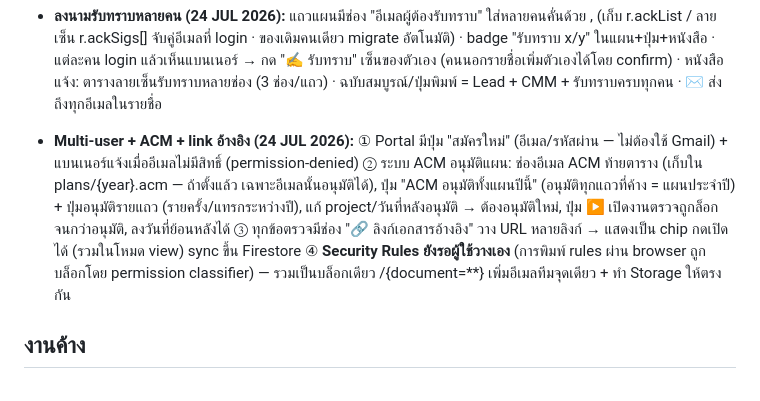
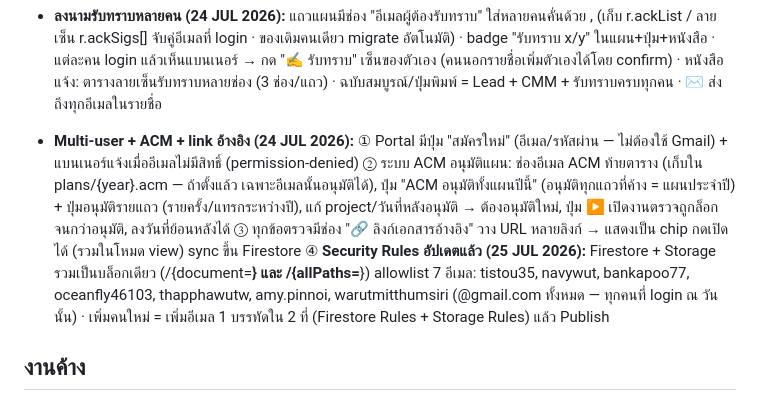
Before and after one commit to tistou35/d0507-audit, a Markdown page: HANDOFF.md, the part around the change. Drawn GitHub-style.

Commit message:
HANDOFF: security rules updated with full team allowlist
Co-Authored-By: Claude Fable 5 <noreply@anthropic.com>

```diff
--- a/HANDOFF.md
+++ b/HANDOFF.md
@@ -69,7 +69,7 @@ URL: Portal ที่ root, งาน IAC ที่ `/iac/` (AUDIT_ID เดิ
 
 - **ลงนามรับทราบหลายคน (24 JUL 2026):** แถวแผนมีช่อง "อีเมลผู้ต้องรับทราบ" ใส่หลายคนคั่นด้วย , (เก็บ r.ackList / ลายเซ็น r.ackSigs[] จับคู่อีเมลที่ login · ของเดิมคนเดียว migrate อัตโนมัติ) · badge "รับทราบ x/y" ในแผน+ปุ่ม+หนังสือ · แต่ละคน login แล้วเห็นแบนเนอร์ → กด "✍ รับทราบ" เซ็นของตัวเอง (คนนอกรายชื่อเพิ่มตัวเองได้โดย confirm) · หนังสือแจ้ง: ตารางลายเซ็นรับทราบหลายช่อง (3 ช่อง/แถว) · ฉบับสมบูรณ์/ปุ่มพิมพ์ = Lead + CMM + รับทราบครบทุกคน · ✉ ส่งถึงทุกอีเมลในรายชื่อ
 
-- **Multi-user + ACM + link อ้างอิง (24 JUL 2026):** ① Portal มีปุ่ม "สมัครใหม่" (อีเมล/รหัสผ่าน — ไม่ต้องใช้ Gmail) + แบนเนอร์แจ้งเมื่ออีเมลไม่มีสิทธิ์ (permission-denied) ② ระบบ ACM อนุมัติแผน: ช่องอีเมล ACM ท้ายตาราง (เก็บใน plans/{year}.acm — ถ้าตั้งแล้ว เฉพาะอีเมลนั้นอนุมัติได้), ปุ่ม "ACM อนุมัติทั้งแผนปีนี้" (อนุมัติทุกแถวที่ค้าง = แผนประจำปี) + ปุ่มอนุมัติรายแถว (รายครั้ง/แทรกระหว่างปี), แก้ project/วันที่หลังอนุมัติ → ต้องอนุมัติใหม่, ปุ่ม ▶ เปิดงานตรวจถูกล็อกจนกว่าอนุมัติ, ลงวันที่ย้อนหลังได้ ③ ทุกข้อตรวจมีช่อง "🔗 ลิงก์เอกสารอ้างอิง" วาง URL หลายลิงก์ → แสดงเป็น chip กดเปิดได้ (รวมในโหมด view) sync ขึ้น Firestore ④ **Security Rules ยังรอผู้ใช้วางเอง** (การพิมพ์ rules ผ่าน browser ถูกบล็อกโดย permission classifier) — รวมเป็นบล็อกเดียว /{document=**} เพิ่มอีเมลทีมจุดเดียว + ทำ Storage ให้ตรงกัน
+- **Multi-user + ACM + link อ้างอิง (24 JUL 2026):** ① Portal มีปุ่ม "สมัครใหม่" (อีเมล/รหัสผ่าน — ไม่ต้องใช้ Gmail) + แบนเนอร์แจ้งเมื่ออีเมลไม่มีสิทธิ์ (permission-denied) ② ระบบ ACM อนุมัติแผน: ช่องอีเมล ACM ท้ายตาราง (เก็บใน plans/{year}.acm — ถ้าตั้งแล้ว เฉพาะอีเมลนั้นอนุมัติได้), ปุ่ม "ACM อนุมัติทั้งแผนปีนี้" (อนุมัติทุกแถวที่ค้าง = แผนประจำปี) + ปุ่มอนุมัติรายแถว (รายครั้ง/แทรกระหว่างปี), แก้ project/วันที่หลังอนุมัติ → ต้องอนุมัติใหม่, ปุ่ม ▶ เปิดงานตรวจถูกล็อกจนกว่าอนุมัติ, ลงวันที่ย้อนหลังได้ ③ ทุกข้อตรวจมีช่อง "🔗 ลิงก์เอกสารอ้างอิง" วาง URL หลายลิงก์ → แสดงเป็น chip กดเปิดได้ (รวมในโหมด view) sync ขึ้น Firestore ④ **Security Rules อัปเดตแล้ว (25 JUL 2026):** Firestore + Storage รวมเป็นบล็อกเดียว (/{document=**} และ /{allPaths=**}) allowlist 7 อีเมล: tistou35, navywut, bankapoo77, oceanfly46103, thapphawutw, amy.pinnoi, warutmitthumsiri (@gmail.com ทั้งหมด — ทุกคนที่ login ณ วันนั้น) · เพิ่มคนใหม่ = เพิ่มอีเมล 1 บรรทัดใน 2 ที่ (Firestore Rules + Storage Rules) แล้ว Publish
 
 ## งานค้าง
 
```
